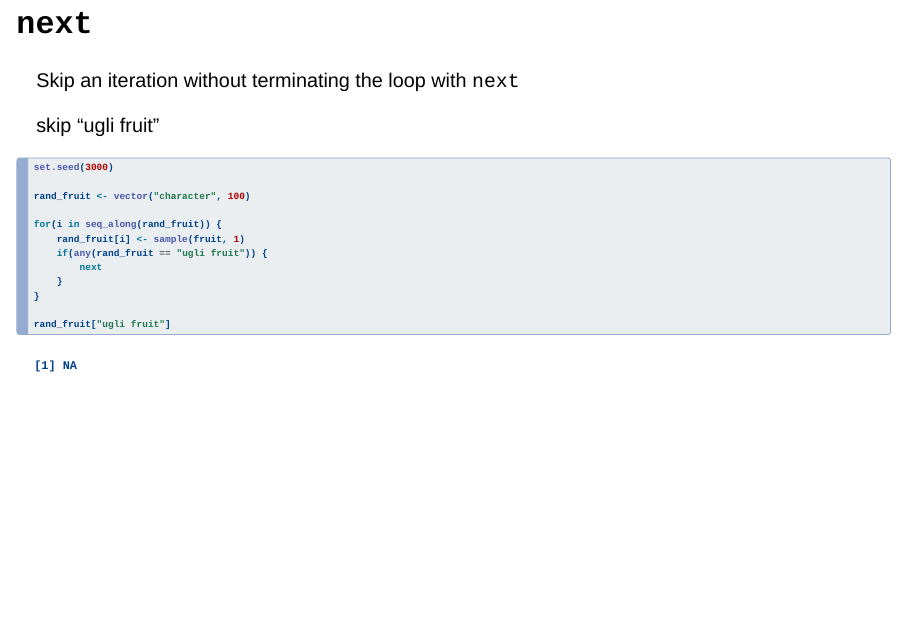
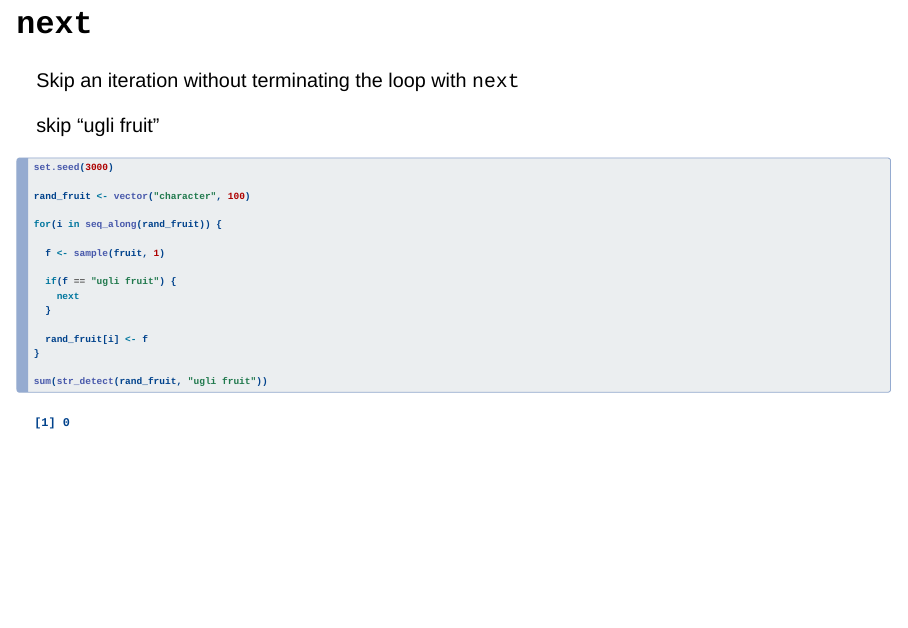
Before and after one commit to jnese/functional-programming_spring-2026, a Quarto document (slides/w2.qmd): page 42 of 111. Rendered offline with R 4.5, knitr and Pandoc in place of Quarto, with nearby package versions; drawn as Slidy slides in place of the format the file asks for; code that draws random numbers runs with fixed seeds of ours; some code elsewhere in the file could not run offline.

Commit message:
w2 lecture

````diff
--- a/slides/w2.qmd
+++ b/slides/w2.qmd
@@ -575,19 +576,23 @@ skip "ugli fruit"
 
 ```{r}
 #| output-location: fragment
-#| code-line-numbers: "|8"
+#| code-line-numbers: "|9"
 set.seed(3000)
 
 rand_fruit <- vector("character", 100)
 
 for(i in seq_along(rand_fruit)) {
-	rand_fruit[i] <- sample(fruit, 1)
-	if(any(rand_fruit == "ugli fruit")) {
-		next
-	}
+
+  f <- sample(fruit, 1)
+
+  if(f == "ugli fruit") {
+    next
+  }
+
+  rand_fruit[i] <- f
 }
 
-rand_fruit["ugli fruit"]
+sum(str_detect(rand_fruit, "ugli fruit"))
 
 ```
 
````
Also changed, not shown: docs/search.json, plots/species-Adelie.png (added), plots/species-Chinstrap.png (added), plots/species-Gentoo.png (added), syllabus.html, slides/w2.qmd (1 more changed lines), 4 other files.
